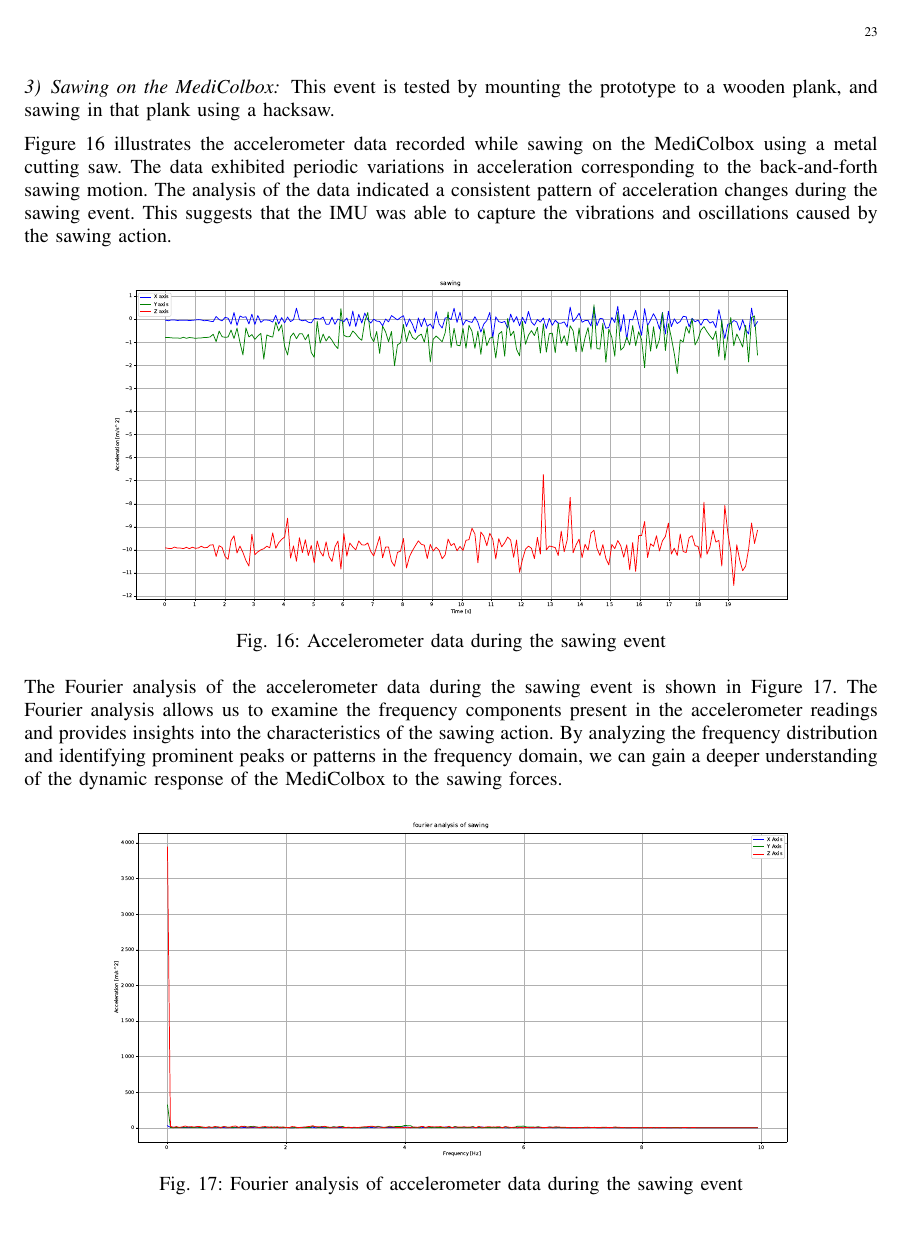
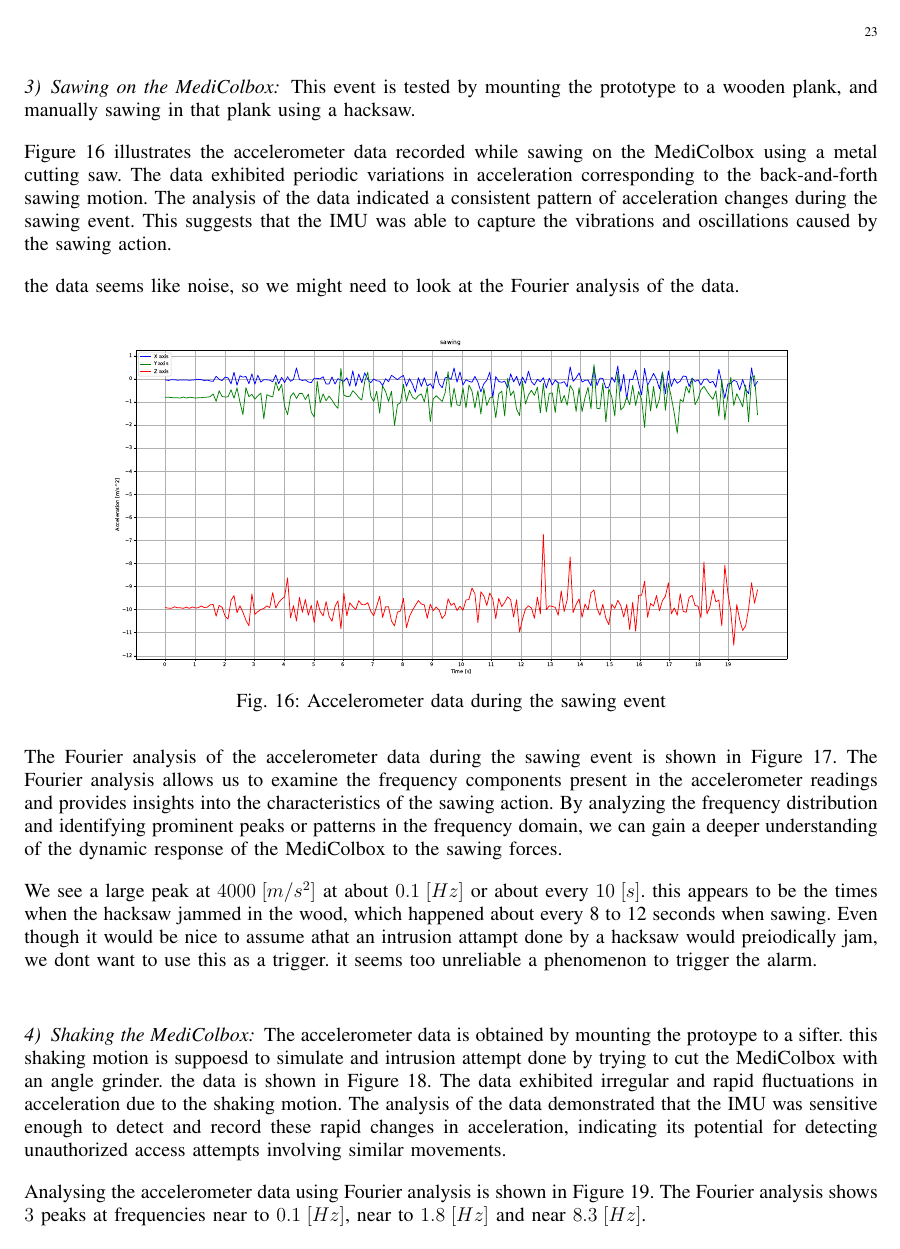
Before and after one commit to LB-Bachelor-Automation/second-attempt, a LaTeX paper (Drafts/recent/main.tex, which reads Drafts/recent/sections/results.tex): page 24 of 28. Compiled offline with pdfLaTeX.

Commit message:
did sawing

```diff
--- a/Drafts/recent/sections/results.tex
+++ b/Drafts/recent/sections/results.tex
@@ -191,7 +191,7 @@ If the angle of the prototype in pith and/or roll, changes to become equal to, o
 
 \subsubsection{Sawing on the MediColbox}
 
-This event is tested by mounting the prototype to a wooden plank, and sawing in that plank using a hacksaw.
+This event is tested by mounting the prototype to a wooden plank, and manually sawing in that plank using a hacksaw.
 
 Figure \ref{fig:accelerometer_sawing} illustrates the
 accelerometer data recorded while sawing on the
@@ -200,6 +200,8 @@ The data exhibited periodic variations in acceleration
 corresponding to the back-and-forth sawing motion.
 The analysis of the data indicated a consistent pattern of
 acceleration changes during the sawing event. This suggests that the IMU was able to capture the vibrations and oscillations caused by the sawing action.
+
+the data seems like noise, so we might need to look at the Fourier analysis of the data.
 
 \begin{figure}[htbp]
     \centering
@@ -210,6 +212,8 @@ acceleration changes during the sawing event. This suggests that the IMU was abl
 
 The Fourier analysis of the accelerometer data during the sawing event is shown in Figure \ref{fig:fourier_accelerometer_sawing}. The Fourier analysis allows us to examine the frequency components present in the accelerometer readings and provides insights into the characteristics of the sawing action. By analyzing the frequency distribution and identifying prominent peaks or patterns in the frequency domain, we can gain a deeper understanding of the dynamic response of the MediColbox to the sawing forces.
 
+We see a large peak at $4000\;[m/s^2]$ at about $0.1\;[Hz]$ or about every $10\;[s]$. this appears to be the times when the hacksaw jammed in the wood, which happened about every 8 to 12 seconds when sawing. Even though it would be nice to assume athat an intrusion attampt done by a hacksaw would preiodically jam, we dont want to use this as a trigger. it seems too unreliable a phenomenon to trigger the alarm.
+
 \begin{figure}[htbp]
     \centering
     \includegraphics[width=0.8\textwidth]{resources/figures/Fourier_acceleration_sawing.eps}
@@ -217,7 +221,10 @@ The Fourier analysis of the accelerometer data during the sawing event is shown
     \label{fig:fourier_accelerometer_sawing}
 \end{figure}
 
-\clearpage
+\vspace{30px}
 
 \subsubsection{Shaking the MediColbox}
 
+The accelerometer data is obtained by mounting the protoype to a sifter.
+this shaking motion is suppoesd to simulate and intrusion attempt done by trying to cut the MediColbox with an angle grinder.
+the data is shown in Figure \ref{fig:accelerometer_shaking}.
@@ -240,6 +243,7 @@ similar movements.
     \label{fig:accelerometer_shaking}
 \end{figure}
 
-The Fourier analysis of the accelerometer data during the
-shaking event is shown in
+Analysing the accelerometer data using Fourier analysis is shown in
 Figure \ref{fig:fourier_accelerometer_shaking}.
+The Fourier analysis shows $3$ peaks at frequencies
+near to $0.1\;[Hz]$, near to $1.8\;[Hz]$ and near $8.3\;[Hz]$.
```
Also changed, not shown: Drafts/recent/main.pdf, Drafts/recent/sections/results.tex (11 more changed lines).
